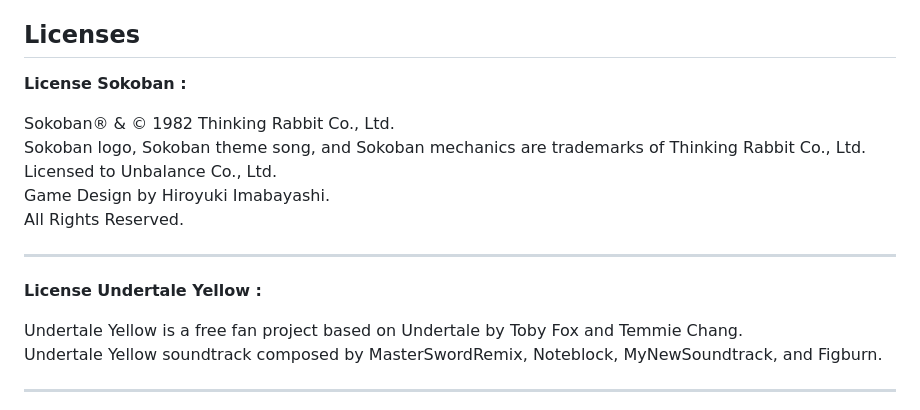
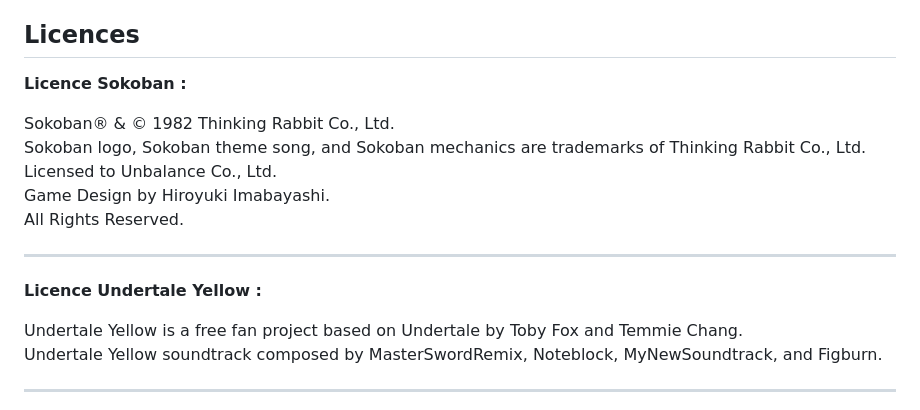
Before and after one commit to Acciaw/sisyphe.io, a Markdown page: README.md, the part around the change. Drawn GitHub-style.

```diff
--- a/README.md
+++ b/README.md
@@ -152,9 +152,9 @@ Le site internet du jeu utilise des bibliothèques de code indépendantes non mo
    - lava.png : [Image by upklyak](https://www.freepik.com/free-vector/floating-islands-rocky-land-with-lava-eruption_137539464.htm#fromView=search&page=1&position=0&uuid=e6ee534c-6fcd-4da7-8954-2bc92e37f1da) on Freepik
    - font : [Minecraft Font by JDGraphics](https://www.fontspace.com/minecraft-font-f28180) on FontSpace
 
-## Licenses
+## Licences
 
-**License Sokoban :**
+**Licence Sokoban :**
 
 Sokoban® & © 1982 Thinking Rabbit Co., Ltd.
 Sokoban logo, Sokoban theme song, and Sokoban mechanics are trademarks of Thinking Rabbit Co., Ltd.
@@ -164,7 +164,7 @@ All Rights Reserved.
 
 ----
 
-**License Undertale Yellow :**
+**Licence Undertale Yellow :**
 
 Undertale Yellow is a free fan project based on Undertale by Toby Fox and Temmie Chang.
 Undertale Yellow soundtrack composed by MasterSwordRemix, Noteblock, MyNewSoundtrack, and Figburn.
```
